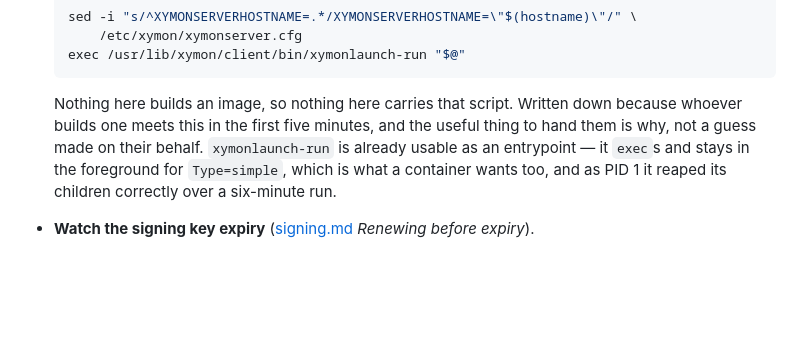
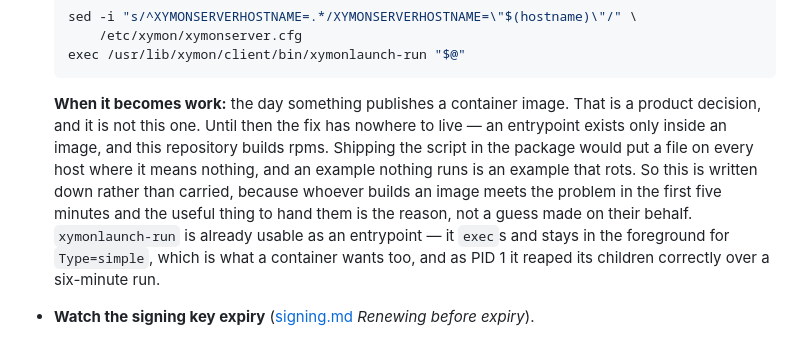
Before and after one commit to xymon-monitoring/xymon-rpm, a Markdown page: docs/roadmap.md, the part around the change. Drawn GitHub-style; blank space fills up the shorter version.

Commit message:
docs: say when the image entrypoint becomes work, not just that it is not now
The entry said the fix is not being made without saying what would change
that. It becomes work the day something publishes a container image, which
is a separate product decision. Until then it has nowhere to live: an
entrypoint exists only inside an image and this repository builds rpms, so
shipping the script in the package would put a file on every host where it
means nothing.

````diff
--- a/docs/roadmap.md
+++ b/docs/roadmap.md
@@ -202,9 +202,14 @@ to a GitHub issue.
   exec /usr/lib/xymon/client/bin/xymonlaunch-run "$@"
   ```
 
-  Nothing here builds an image, so nothing here carries that script. Written
-  down because whoever builds one meets this in the first five minutes, and
-  the useful thing to hand them is why, not a guess made on their behalf.
+  **When it becomes work:** the day something publishes a container image.
+  That is a product decision, and it is not this one. Until then the fix has
+  nowhere to live — an entrypoint exists only inside an image, and this
+  repository builds rpms. Shipping the script in the package would put a file
+  on every host where it means nothing, and an example nothing runs is an
+  example that rots. So this is written down rather than carried, because
+  whoever builds an image meets the problem in the first five minutes and the
+  useful thing to hand them is the reason, not a guess made on their behalf.
   `xymonlaunch-run` is already usable as an entrypoint — it `exec`s and stays
   in the foreground for `Type=simple`, which is what a container wants too,
   and as PID 1 it reaped its children correctly over a six-minute run.
````
